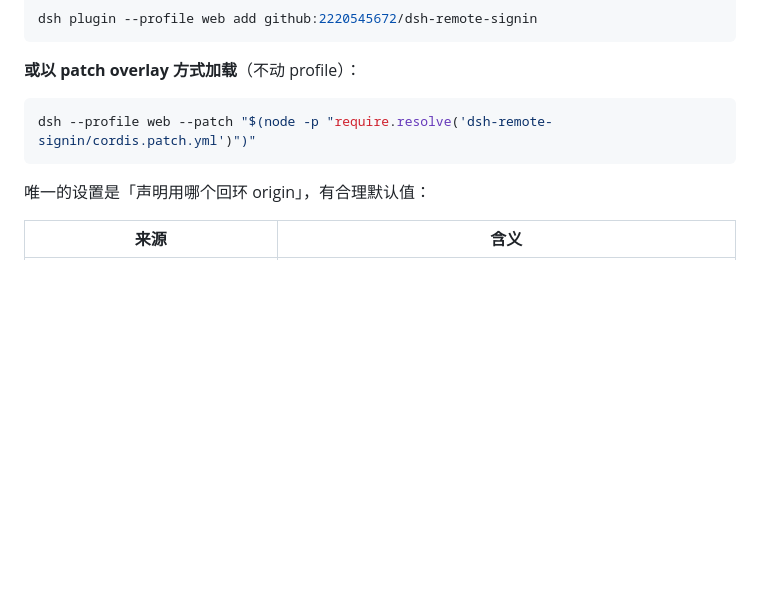
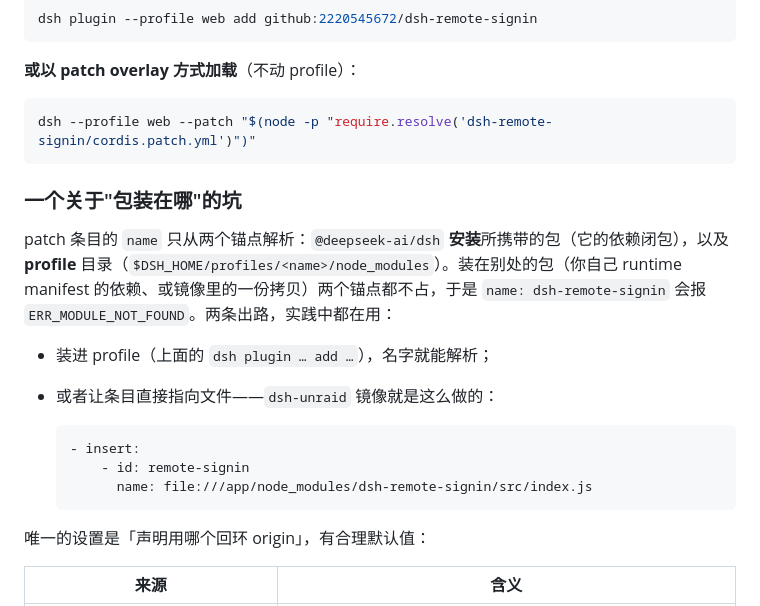
Before and after one commit to 2220545672/dsh-remote-signin, a Markdown page: README.zh-CN.md, the part around the change. Rendered like a GitHub page; blank space fills up the shorter version.

````diff
--- a/README.zh-CN.md
+++ b/README.zh-CN.md
@@ -63,6 +63,19 @@ dsh plugin --profile web add github:2220545672/dsh-remote-signin
 dsh --profile web --patch "$(node -p "require.resolve('dsh-remote-signin/cordis.patch.yml')")"
 ```
 
+### 一个关于"包装在哪"的坑
+
+patch 条目的 `name` 只从两个锚点解析：`@deepseek-ai/dsh` **安装**所携带的包（它的依赖闭包），以及 **profile** 目录（`$DSH_HOME/profiles/<name>/node_modules`）。装在别处的包（你自己 runtime manifest 的依赖、或镜像里的一份拷贝）两个锚点都不占，于是 `name: dsh-remote-signin` 会报 `ERR_MODULE_NOT_FOUND`。两条出路，实践中都在用：
+
+* 装进 profile（上面的 `dsh plugin … add …`），名字就能解析；
+* 或者让条目直接指向文件——`dsh-unraid` 镜像就是这么做的：
+
+  ```yaml
+  - insert:
+      - id: remote-signin
+        name: file:///app/node_modules/dsh-remote-signin/src/index.js
+  ```
+
 唯一的设置是「声明用哪个回环 origin」，有合理默认值：
 
 | 来源 | 含义 |
````
Also changed, not shown: README.md (+18 -0 lines).
